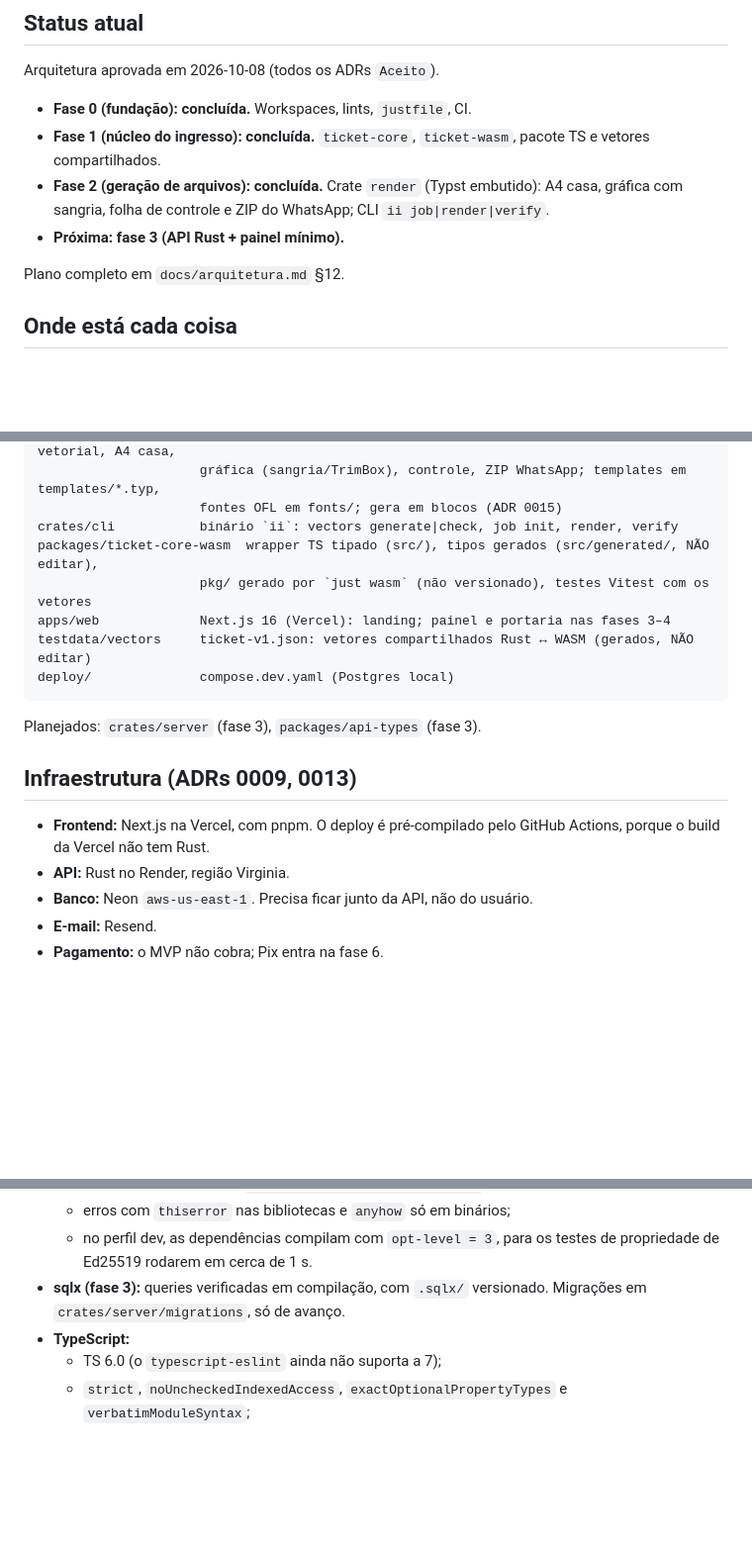
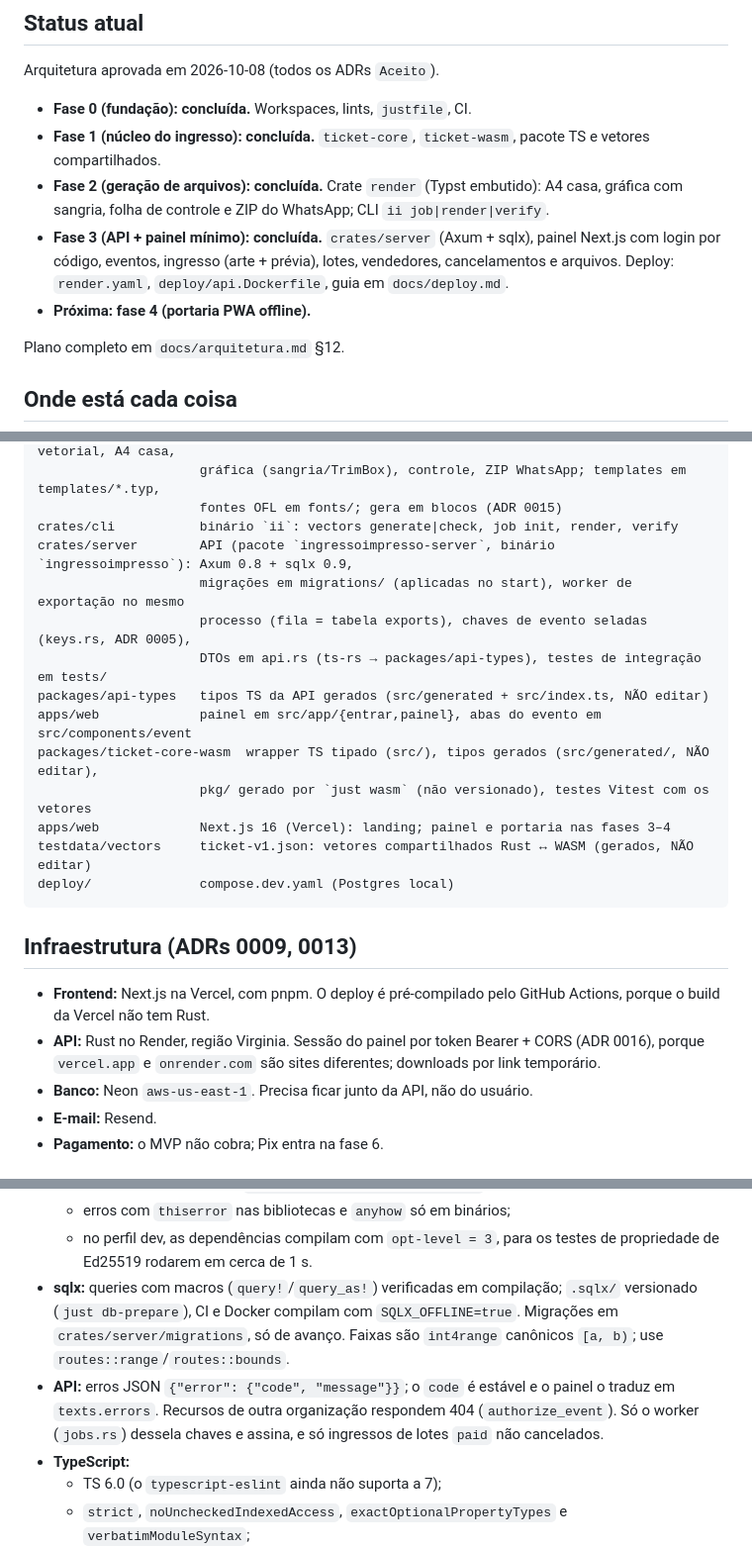
Before and after one commit to allansomensi/ingressoimpresso, a Markdown page: CLAUDE.md, 3 parts joined by grey strips. Shown at 99% size. Drawn GitHub-style; blank space fills up the shorter version.

Commit message:
docs: 📝 record phase 3
Co-Authored-By: Claude Opus 5.5 <noreply@anthropic.com>
Claude-Session: https://claude.ai/code/session_018fgGe9HMLnSATeqf1hi4Vb

````diff
--- a/CLAUDE.md
+++ b/CLAUDE.md
@@ -13,7 +13,10 @@ Arquitetura aprovada em 2026-10-08 (todos os ADRs `Aceito`).
   compartilhados.
 - **Fase 2 (geração de arquivos): concluída.** Crate `render` (Typst embutido): A4 casa, gráfica com
   sangria, folha de controle e ZIP do WhatsApp; CLI `ii job|render|verify`.
-- **Próxima: fase 3 (API Rust + painel mínimo).**
+- **Fase 3 (API + painel mínimo): concluída.** `crates/server` (Axum + sqlx), painel Next.js com
+  login por código, eventos, ingresso (arte + prévia), lotes, vendedores, cancelamentos e arquivos.
+  Deploy: `render.yaml`, `deploy/api.Dockerfile`, guia em `docs/deploy.md`.
+- **Próxima: fase 4 (portaria PWA offline).**
 
 Plano completo em `docs/arquitetura.md` §12.
 
@@ -33,6 +36,12 @@ crates/render        Typst embutido (pacote `ticket-render`): design versionado,
                      gráfica (sangria/TrimBox), controle, ZIP WhatsApp; templates em templates/*.typ,
                      fontes OFL em fonts/; gera em blocos (ADR 0015)
 crates/cli           binário `ii`: vectors generate|check, job init, render, verify
+crates/server        API (pacote `ingressoimpresso-server`, binário `ingressoimpresso`): Axum 0.8 + sqlx 0.9,
+                     migrações em migrations/ (aplicadas no start), worker de exportação no mesmo
+                     processo (fila = tabela exports), chaves de evento seladas (keys.rs, ADR 0005),
+                     DTOs em api.rs (ts-rs → packages/api-types), testes de integração em tests/
+packages/api-types   tipos TS da API gerados (src/generated + src/index.ts, NÃO editar)
+apps/web             painel em src/app/{entrar,painel}, abas do evento em src/components/event
 packages/ticket-core-wasm  wrapper TS tipado (src/), tipos gerados (src/generated/, NÃO editar),
                      pkg/ gerado por `just wasm` (não versionado), testes Vitest com os vetores
 apps/web             Next.js 16 (Vercel): landing; painel e portaria nas fases 3–4
@@ -40,13 +49,13 @@ testdata/vectors     ticket-v1.json: vetores compartilhados Rust ↔ WASM (gerad
 deploy/              compose.dev.yaml (Postgres local)
 ```
 
-Planejados: `crates/server` (fase 3), `packages/api-types` (fase 3).
 
 ## Infraestrutura (ADRs 0009, 0013)
 
 - **Frontend:** Next.js na Vercel, com pnpm. O deploy é pré-compilado pelo GitHub Actions, porque
   o build da Vercel não tem Rust.
-- **API:** Rust no Render, região Virginia.
+- **API:** Rust no Render, região Virginia. Sessão do painel por token Bearer + CORS (ADR 0016),
+  porque `vercel.app` e `onrender.com` são sites diferentes; downloads por link temporário.
 - **Banco:** Neon `aws-us-east-1`. Precisa ficar junto da API, não do usuário.
 - **E-mail:** Resend.
 - **Pagamento:** o MVP não cobra; Pix entra na fase 6.
@@ -117,8 +129,13 @@ just web-dev    # next dev
   - erros com `thiserror` nas bibliotecas e `anyhow` só em binários;
   - no perfil dev, as dependências compilam com `opt-level = 3`, para os testes de propriedade
     de Ed25519 rodarem em cerca de 1 s.
-- **sqlx (fase 3):** queries verificadas em compilação, com `.sqlx/` versionado. Migrações em
-  `crates/server/migrations`, só de avanço.
+- **sqlx:** queries com macros (`query!`/`query_as!`) verificadas em compilação; `.sqlx/` versionado
+  (`just db-prepare`), CI e Docker compilam com `SQLX_OFFLINE=true`. Migrações em
+  `crates/server/migrations`, só de avanço. Faixas são `int4range` canônicos `[a, b)`; use
+  `routes::range`/`routes::bounds`.
+- **API:** erros JSON `{"error": {"code", "message"}}`; o `code` é estável e o painel o traduz em
+  `texts.errors`. Recursos de outra organização respondem 404 (`authorize_event`). Só o worker
+  (`jobs.rs`) dessela chaves e assina, e só ingressos de lotes `paid` não cancelados.
 - **TypeScript:**
   - TS 6.0 (o `typescript-eslint` ainda não suporta a 7);
   - `strict`, `noUncheckedIndexedAccess`, `exactOptionalPropertyTypes` e
````
Also changed, not shown: other parts of CLAUDE.md (+4 -1 lines), docs/arquitetura.md (+14 -10 lines).
